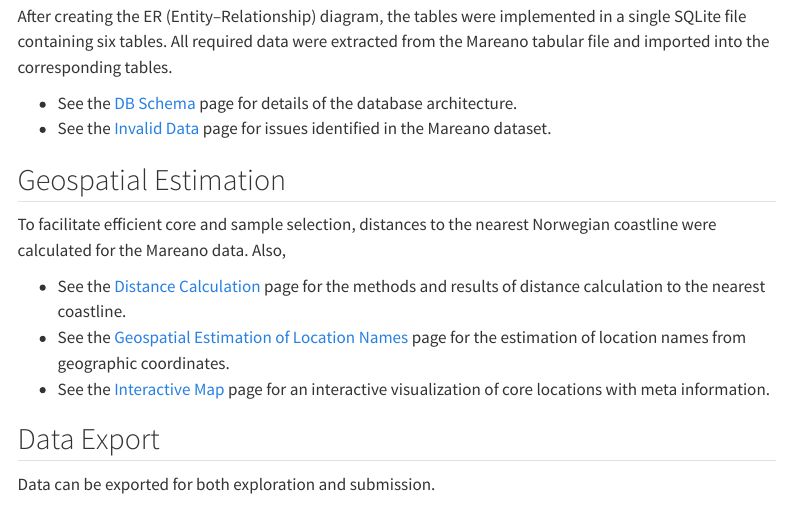
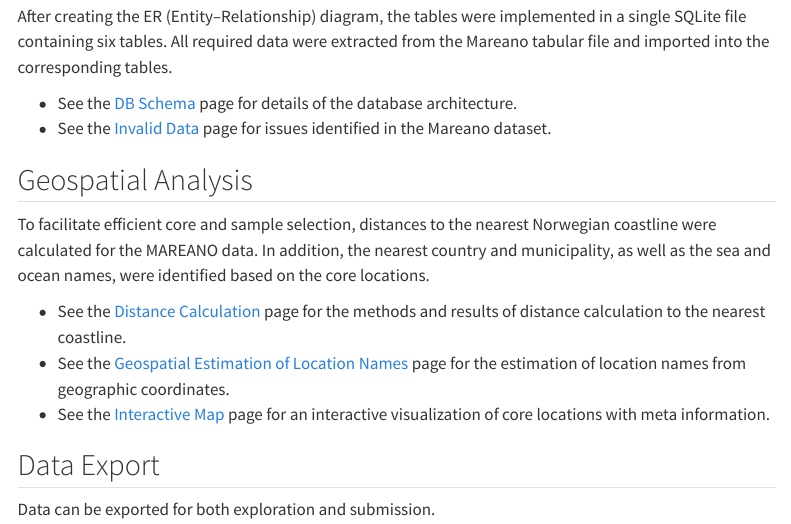
Before and after one commit to seafood-hazards/pilot-db-with-mareano, a Quarto document (index.qmd): the page in a window 1100 px wide, from 640 px down. Rendered offline with R 4.5, knitr and Pandoc in place of Quarto, with nearby package versions; menus at the side of the page are left out.

Commit message:
Chage menu name for gespatial analysis

```diff
--- a/_quarto.yml
+++ b/_quarto.yml
@@ -14,7 +14,7 @@ website:
             href: db-schema.qmd
           - text: "Invalid Data"
             href: invalid-data.qmd
-      - text: "Geospatial Estimation"
+      - text: "Geospatial Analysis"
         menu:
           - text: "Distance to Coast"
             href: distance-to-coast.qmd
--- a/index.qmd
+++ b/index.qmd
@@ -26,9 +26,9 @@ After creating the ER (Entity–Relationship) diagram, the tables were implement
 - See the [DB Schema](./db-schema.qmd) page for details of the database architecture.
 - See the [Invalid Data](./invalid-data.qmd) page for issues identified in the Mareano dataset.
 
-## Geospatial Estimation
+## Geospatial Analysis
 
-To facilitate efficient core and sample selection, distances to the nearest Norwegian coastline were calculated for the Mareano data. Also,
+To facilitate efficient core and sample selection, distances to the nearest Norwegian coastline were calculated for the MAREANO data. In addition, the nearest country and municipality, as well as the sea and ocean names, were identified based on the core locations.
 
 - See the [Distance Calculation](./distance-to-coast.qmd) page for the methods and results of distance calculation to the nearest coastline.
 - See the [Geospatial Estimation of Location Names](./location-names.qmd) page for the estimation of location names from geographic coordinates.
```
